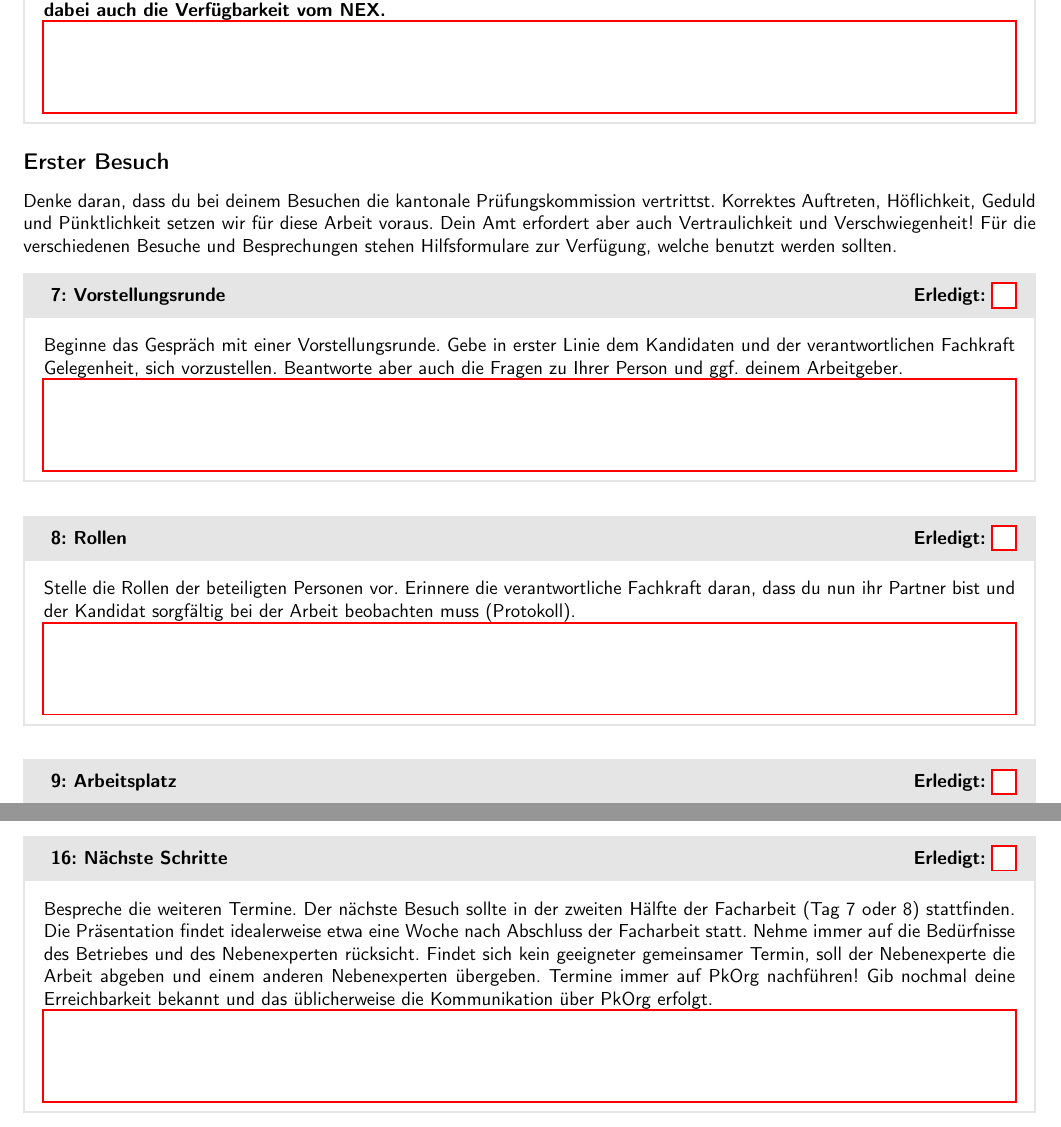
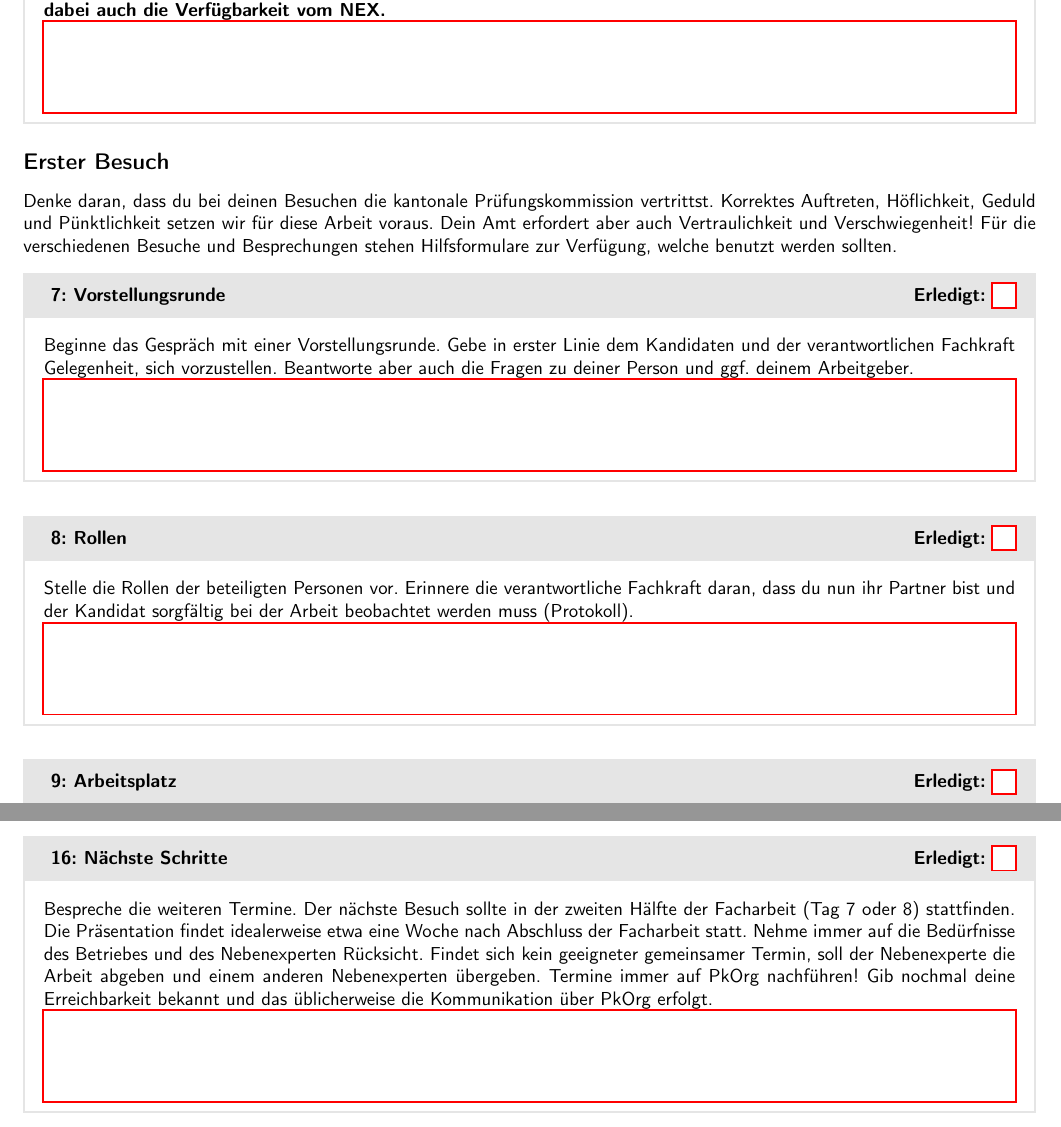
Before and after one commit to swissictedu/ipa-experts-checklist, a LaTeX document (src/index.tex, which reads src/chapters/3_first-visit.tex): two parts of pages 2 and 4 of 11, joined at a grey line, cut so that both start at the same text. Compiled offline with pdfLaTeX.

Commit message:
fix some spellings in 03_first-visit file

```diff
--- a/src/chapters/3_first-visit.tex
+++ b/src/chapters/3_first-visit.tex
@@ -1,11 +1,11 @@
 \chapter{Erster Besuch}
-Denke daran, dass du bei deinem Besuchen die kantonale Prüfungskommission vertrittst. Korrektes Auftreten, Höflichkeit, Geduld und Pünktlichkeit setzen wir für diese Arbeit voraus. Dein Amt erfordert aber auch Vertraulichkeit und Verschwiegenheit! Für die verschiedenen Besuche und Besprechungen stehen Hilfsformulare zur Verfügung, welche benutzt werden sollten.
+Denke daran, dass du bei deinen Besuchen die kantonale Prüfungskommission vertrittst. Korrektes Auftreten, Höflichkeit, Geduld und Pünktlichkeit setzen wir für diese Arbeit voraus. Dein Amt erfordert aber auch Vertraulichkeit und Verschwiegenheit! Für die verschiedenen Besuche und Besprechungen stehen Hilfsformulare zur Verfügung, welche benutzt werden sollten.
 
 \begin{taskitem}{Vorstellungsrunde}
-  Beginne das Gespräch mit einer Vorstellungsrunde. Gebe in erster Linie dem Kandidaten und der verantwortlichen Fachkraft Gelegenheit, sich vorzustellen. Beantworte aber auch die Fragen zu Ihrer Person und ggf. deinem Arbeitgeber.
+  Beginne das Gespräch mit einer Vorstellungsrunde. Gebe in erster Linie dem Kandidaten und der verantwortlichen Fachkraft Gelegenheit, sich vorzustellen. Beantworte aber auch die Fragen zu deiner Person und ggf. deinem Arbeitgeber.
 \end{taskitem}
 \begin{taskitem}{Rollen}
-  Stelle die Rollen der beteiligten Personen vor. Erinnere die verantwortliche Fachkraft daran, dass du nun ihr Partner bist und der Kandidat sorgfältig bei der Arbeit beobachten muss (Protokoll).
+  Stelle die Rollen der beteiligten Personen vor. Erinnere die verantwortliche Fachkraft daran, dass du nun ihr Partner bist und der Kandidat sorgfältig bei der Arbeit beobachtet werden muss (Protokoll).
 \end{taskitem}
 \begin{taskitem}{Arbeitsplatz}
   Achte auf die Infrastruktur und das Umfeld. Ist ein ungestörtes Arbeiten möglich? Arbeitet der Kandidat an seinem üblichen Arbeitsplatz? Hat der Kandidat noch Nebenaufgaben zu erfüllen?
@@ -29,12 +29,12 @@ Denke daran, dass du bei deinem Besuchen die kantonale Prüfungskommission vertr
   Diese Dokumente stellen im Kanton Zürich die aktuellen verbindlichen Vorgaben für den Inhalt und die Gestaltung des IPA-Berichts und können sich von anderen Kantonen unterscheiden.
 \end{taskitem}
 \begin{taskitem}{Fragen und Probleme}
-  Erkläre, dass sich der Kandidat für alle Fragen und Eventualitäten (z. B.Probleme mit Hard- oder Software, aber auch Krankheit) an dich und nur an dich wenden muss! (vgl. Abschnitt \enquote{Zwischenfälle: Pannen, Krankheit, Knapp, ...}).
+  Erkläre, dass sich der Kandidat für alle Fragen und Eventualitäten (z.B. Probleme mit Hard- oder Software, aber auch Krankheit) an dich und nur an dich wenden muss! (vgl. Abschnitt \enquote{Zwischenfälle: Pannen, Krankheit, Knapp, ...}).
 \end{taskitem}
 \begin{taskitem}{Zeitplan}
   Verlange den IPA-Zeitplan des Kandidaten. Idealerweise wird dieser beim Besuchstermin angeschaut. Der Kandidat soll den Zeitplan als .pdf-Datei in die History auf PkOrg laden. Falls dies nicht möglich ist, soll er den Zeitplan per E-Mail an dich senden und du lädst ihn nach dem Besuchstermin auf PkOrg hoch.
 \end{taskitem}
 \begin{taskitem}{Nächste Schritte}
-  Bespreche die weiteren Termine. Der nächste Besuch sollte in der zweiten Hälfte der Facharbeit (Tag 7 oder 8) stattfinden. Die Präsentation findet idealerweise etwa eine Woche nach Abschluss der Facharbeit statt. Nehme immer auf die Bedürfnisse des Betriebes und des Nebenexperten rücksicht. Findet sich kein geeigneter gemeinsamer Termin, soll der Nebenexperte die Arbeit abgeben und einem anderen Nebenexperten übergeben. Termine immer auf PkOrg nachführen!
+  Bespreche die weiteren Termine. Der nächste Besuch sollte in der zweiten Hälfte der Facharbeit (Tag 7 oder 8) stattfinden. Die Präsentation findet idealerweise etwa eine Woche nach Abschluss der Facharbeit statt. Nehme immer auf die Bedürfnisse des Betriebes und des Nebenexperten Rücksicht. Findet sich kein geeigneter gemeinsamer Termin, soll der Nebenexperte die Arbeit abgeben und einem anderen Nebenexperten übergeben. Termine immer auf PkOrg nachführen!
   Gib nochmal deine Erreichbarkeit bekannt und das üblicherweise die Kommunikation über PkOrg erfolgt.
 \end{taskitem}
```
